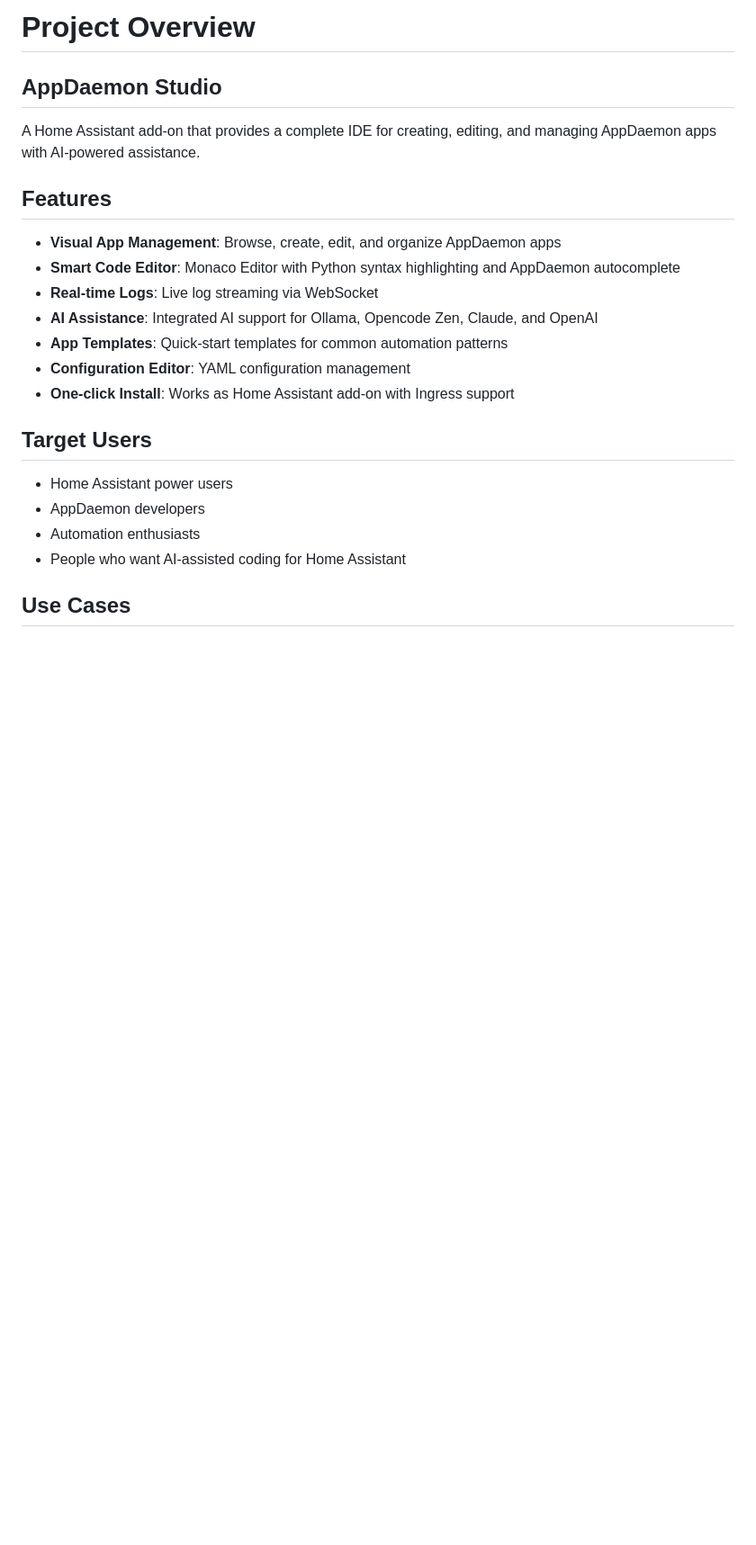
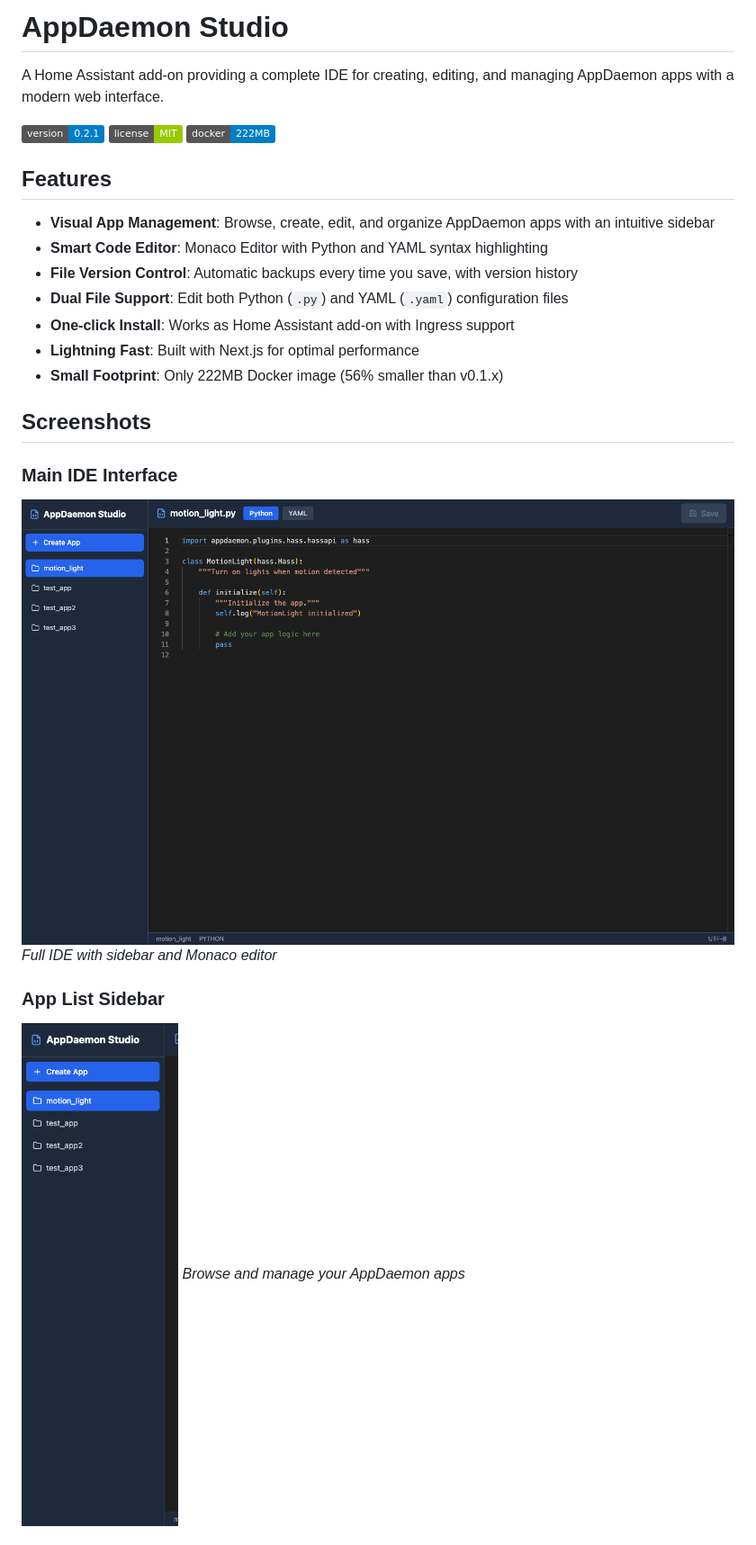
Before and after one commit to 0x414c49/AppDaemon-Studio, a Markdown page: README.md, the part around one of its changes. Shown at 90% size. Rendered like a GitHub page; pictures changed too: docs/screenshots/01-main-interface.png (added), docs/screenshots/02-sidebar.png (added); badges without logos; blank space fills up the shorter version.

```diff
--- a/README.md
+++ b/README.md
@@ -1,25 +1,28 @@
-# Project Overview
+# AppDaemon Studio
 
-## AppDaemon Studio
+A Home Assistant add-on providing a complete IDE for creating, editing, and managing AppDaemon apps with a modern web interface.
 
-A Home Assistant add-on that provides a complete IDE for creating, editing, and managing AppDaemon apps with AI-powered assistance.
+![Version](https://img.shields.io/badge/version-0.2.1-blue)
+![License](https://img.shields.io/badge/license-MIT-green)
+![Docker](https://img.shields.io/badge/docker-222MB-blue)
 
 ## Features
 
-- **Visual App Management**: Browse, create, edit, and organize AppDaemon apps
-- **Smart Code Editor**: Monaco Editor with Python syntax highlighting and AppDaemon autocomplete
-- **Real-time Logs**: Live log streaming via WebSocket
-- **AI Assistance**: Integrated AI support for Ollama, Opencode Zen, Claude, and OpenAI
-- **App Templates**: Quick-start templates for common automation patterns
-- **Configuration Editor**: YAML configuration management
+- **Visual App Management**: Browse, create, edit, and organize AppDaemon apps with an intuitive sidebar
+- **Smart Code Editor**: Monaco Editor with Python and YAML syntax highlighting
+- **File Version Control**: Automatic backups every time you save, with version history
+- **Dual File Support**: Edit both Python (`.py`) and YAML (`.yaml`) configuration files
 - **One-click Install**: Works as Home Assistant add-on with Ingress support
+- **Lightning Fast**: Built with Next.js for optimal performance
+- **Small Footprint**: Only 222MB Docker image (56% smaller than v0.1.x)
 
-## Target Users
+## Screenshots
 
-- Home Assistant power users
-- AppDaemon developers
-- Automation enthusiasts
-- People who want AI-assisted coding for Home Assistant
+### Main IDE Interface
+![Main Interface](docs/screenshots/01-main-interface.png)
+*Full IDE with sidebar and Monaco editor*
 
-## Use Cases
+### App List Sidebar
+![Sidebar](docs/screenshots/02-sidebar.png)
+*Browse and manage your AppDaemon apps*
 
```
Also changed, not shown: other parts of README.md (+135 -22 lines), CHANGELOG.md (added, +112 -0 lines), docs/screenshots/03-editor-python.png (added), docs/screenshots/04-editor-yaml.png (added), 3 other files.
